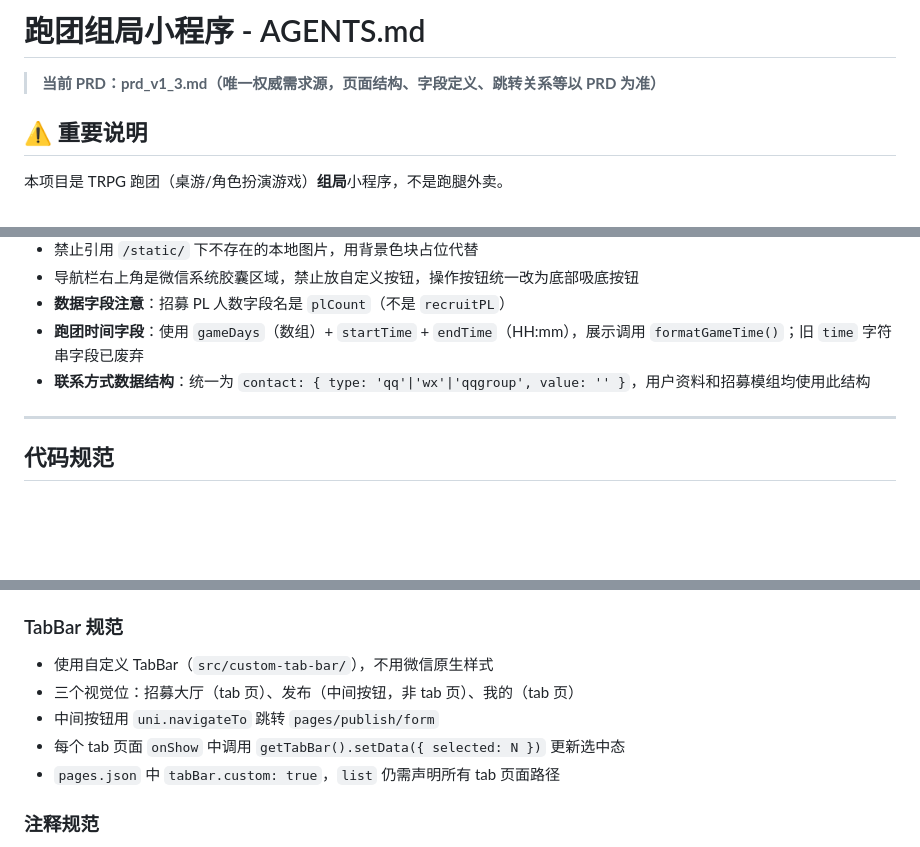
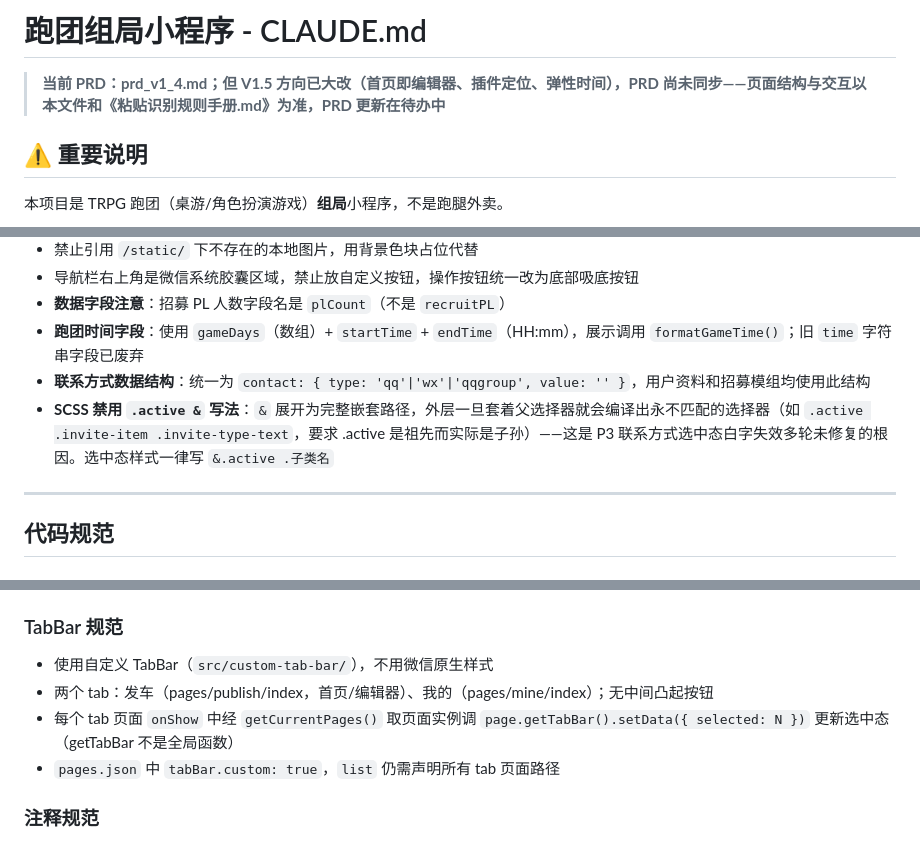
Before and after one commit to EricaX21/niangao_coc, a Markdown page: AGENTS.md, 3 parts joined by grey strips. Drawn GitHub-style; blank space fills up the shorter version.

```diff
--- a/AGENTS.md
+++ b/AGENTS.md
@@ -1,6 +1,6 @@
-# 跑团组局小程序 - AGENTS.md
+# 跑团组局小程序 - CLAUDE.md
 
-> **当前 PRD：prd_v1_3.md（唯一权威需求源，页面结构、字段定义、跳转关系等以 PRD 为准）**
+> **当前 PRD：prd_v1_4.md；但 V1.5 方向已大改（首页即编辑器、插件定位、弹性时间），PRD 尚未同步——页面结构与交互以本文件和《粘贴识别规则手册.md》为准，PRD 更新在待办中**
 
 ## ⚠️ 重要说明
 本项目是 TRPG 跑团（桌游/角色扮演游戏）**组局**小程序，不是跑腿外卖。
@@ -65,6 +70,7 @@
 - **数据字段注意**：招募 PL 人数字段名是 `plCount`（不是 `recruitPL`）
 - **跑团时间字段**：使用 `gameDays`（数组）+ `startTime` + `endTime`（HH:mm），展示调用 `formatGameTime()`；旧 `time` 字符串字段已废弃
 - **联系方式数据结构**：统一为 `contact: { type: 'qq'|'wx'|'qqgroup', value: '' }`，用户资料和招募模组均使用此结构
+- **SCSS 禁用 `.active &` 写法**：`&` 展开为完整嵌套路径，外层一旦套着父选择器就会编译出永不匹配的选择器（如 `.active .invite-item .invite-type-text`，要求 .active 是祖先而实际是子孙）——这是 P3 联系方式选中态白字失效多轮未修复的根因。选中态样式一律写 `&.active .子类名`
 
 ---
 
@@ -106,9 +112,8 @@
 
 ### TabBar 规范
 - 使用自定义 TabBar（`src/custom-tab-bar/`），不用微信原生样式
-- 三个视觉位：招募大厅（tab 页）、发布（中间按钮，非 tab 页）、我的（tab 页）
-- 中间按钮用 `uni.navigateTo` 跳转 `pages/publish/form`
-- 每个 tab 页面 `onShow` 中调用 `getTabBar().setData({ selected: N })` 更新选中态
+- 两个 tab：发车（pages/publish/index，首页/编辑器）、我的（pages/mine/index）；无中间凸起按钮
+- 每个 tab 页面 `onShow` 中经 `getCurrentPages()` 取页面实例调 `page.getTabBar().setData({ selected: N })` 更新选中态（getTabBar 不是全局函数）
 - `pages.json` 中 `tabBar.custom: true`，`list` 仍需声明所有 tab 页面路径
 
 ### 注释规范
```
Also changed, not shown: other parts of AGENTS.md (+21 -14 lines), CLAUDE.md (+24 -18 lines).
